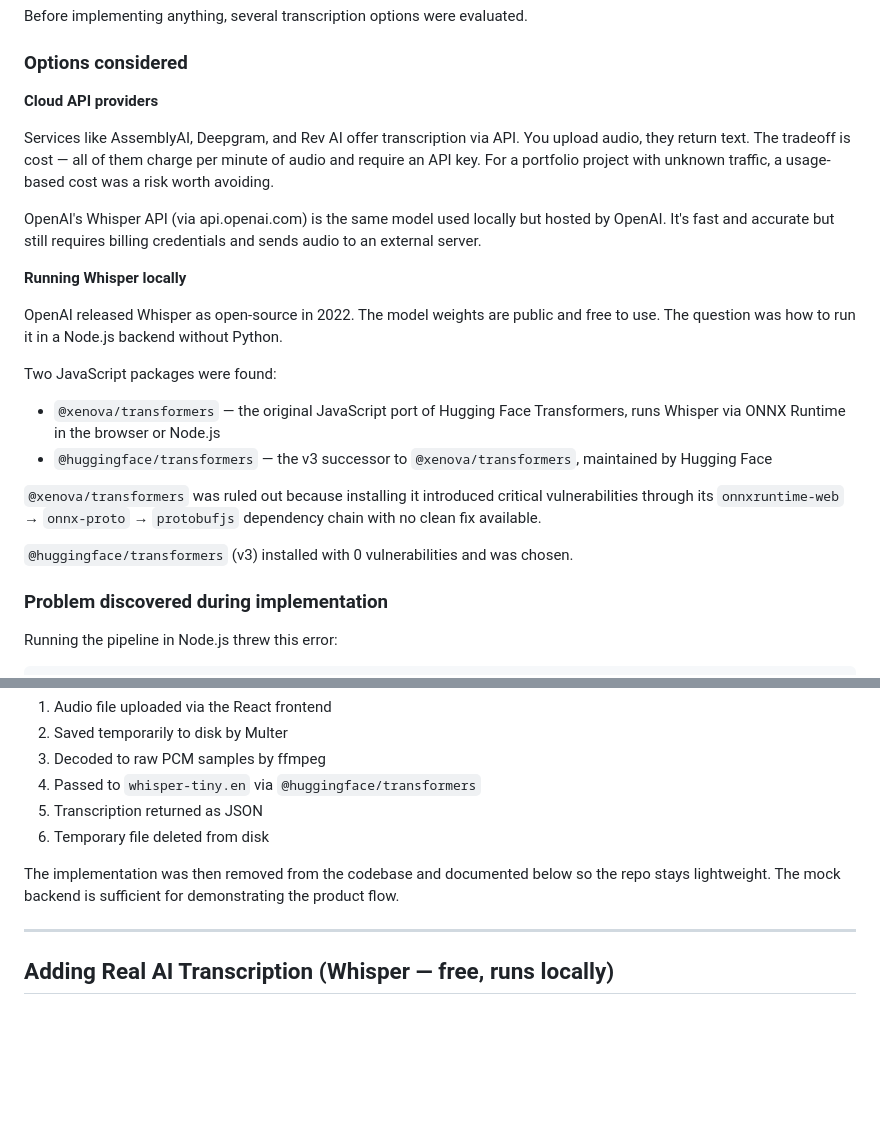
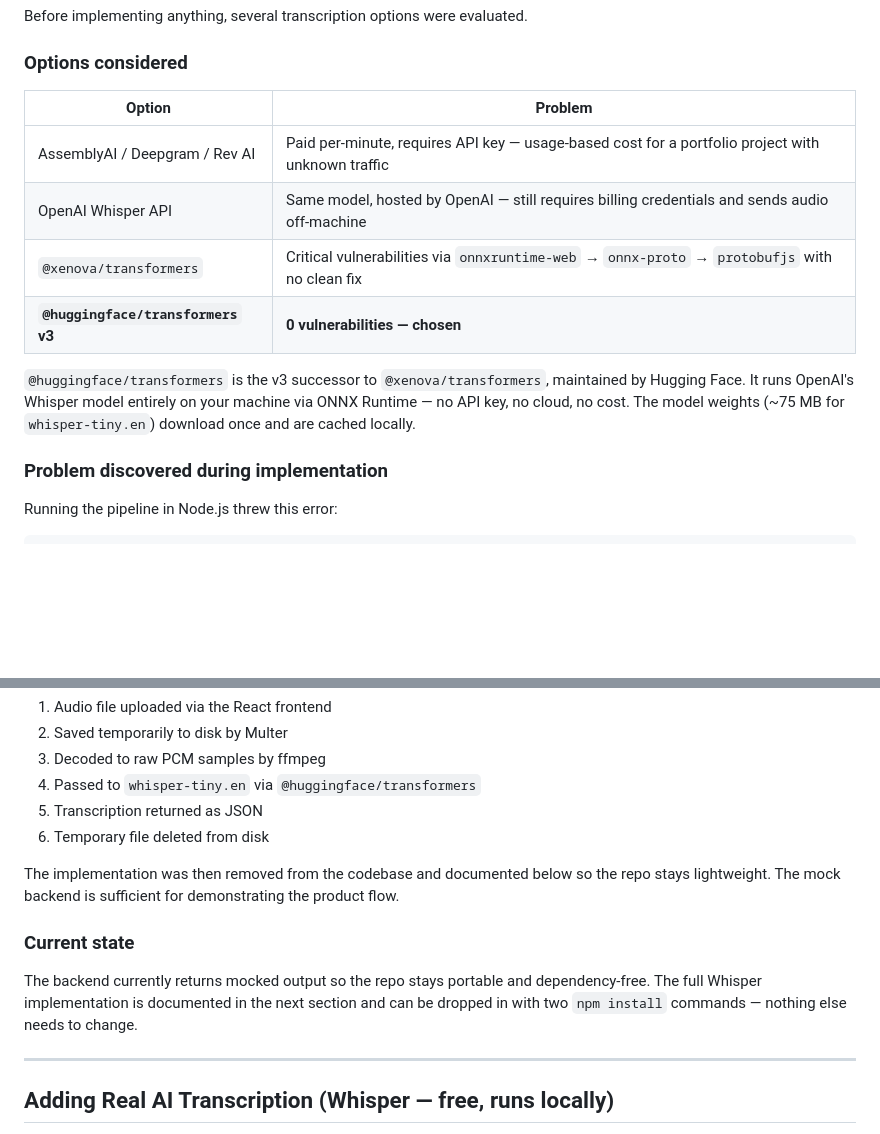
Before and after one commit to pipped/ai-transcribe, a Markdown page: README.md, 2 parts joined by grey strips. Rendered like a GitHub page; blank space fills up the shorter version.

Commit message:
Restructure Whisper research section with comparison table and current state note

```diff
--- a/README.md
+++ b/README.md
@@ -63,24 +63,14 @@ Before implementing anything, several transcription options were evaluated.
 
 ### Options considered
 
-**Cloud API providers**
+| Option | Problem |
+|---|---|
+| AssemblyAI / Deepgram / Rev AI | Paid per-minute, requires API key — usage-based cost for a portfolio project with unknown traffic |
+| OpenAI Whisper API | Same model, hosted by OpenAI — still requires billing credentials and sends audio off-machine |
+| `@xenova/transformers` | Critical vulnerabilities via `onnxruntime-web` → `onnx-proto` → `protobufjs` with no clean fix |
+| **`@huggingface/transformers` v3** | **0 vulnerabilities — chosen** |
 
-Services like AssemblyAI, Deepgram, and Rev AI offer transcription via API. You upload audio, they return text. The tradeoff is cost — all of them charge per minute of audio and require an API key. For a portfolio project with unknown traffic, a usage-based cost was a risk worth avoiding.
-
-OpenAI's Whisper API (via api.openai.com) is the same model used locally but hosted by OpenAI. It's fast and accurate but still requires billing credentials and sends audio to an external server.
-
-**Running Whisper locally**
-
-OpenAI released Whisper as open-source in 2022. The model weights are public and free to use. The question was how to run it in a Node.js backend without Python.
-
-Two JavaScript packages were found:
-
-- `@xenova/transformers` — the original JavaScript port of Hugging Face Transformers, runs Whisper via ONNX Runtime in the browser or Node.js
-- `@huggingface/transformers` — the v3 successor to `@xenova/transformers`, maintained by Hugging Face
-
-`@xenova/transformers` was ruled out because installing it introduced critical vulnerabilities through its `onnxruntime-web` → `onnx-proto` → `protobufjs` dependency chain with no clean fix available.
-
-`@huggingface/transformers` (v3) installed with 0 vulnerabilities and was chosen.
+`@huggingface/transformers` is the v3 successor to `@xenova/transformers`, maintained by Hugging Face. It runs OpenAI's Whisper model entirely on your machine via ONNX Runtime — no API key, no cloud, no cost. The model weights (~75 MB for `whisper-tiny.en`) download once and are cached locally.
 
 ### Problem discovered during implementation
 
@@ -121,6 +111,10 @@ The full pipeline was tested end-to-end:
 6. Temporary file deleted from disk
 
 The implementation was then removed from the codebase and documented below so the repo stays lightweight. The mock backend is sufficient for demonstrating the product flow.
+
+### Current state
+
+The backend currently returns mocked output so the repo stays portable and dependency-free. The full Whisper implementation is documented in the next section and can be dropped in with two `npm install` commands — nothing else needs to change.
 
 ---
 
```
